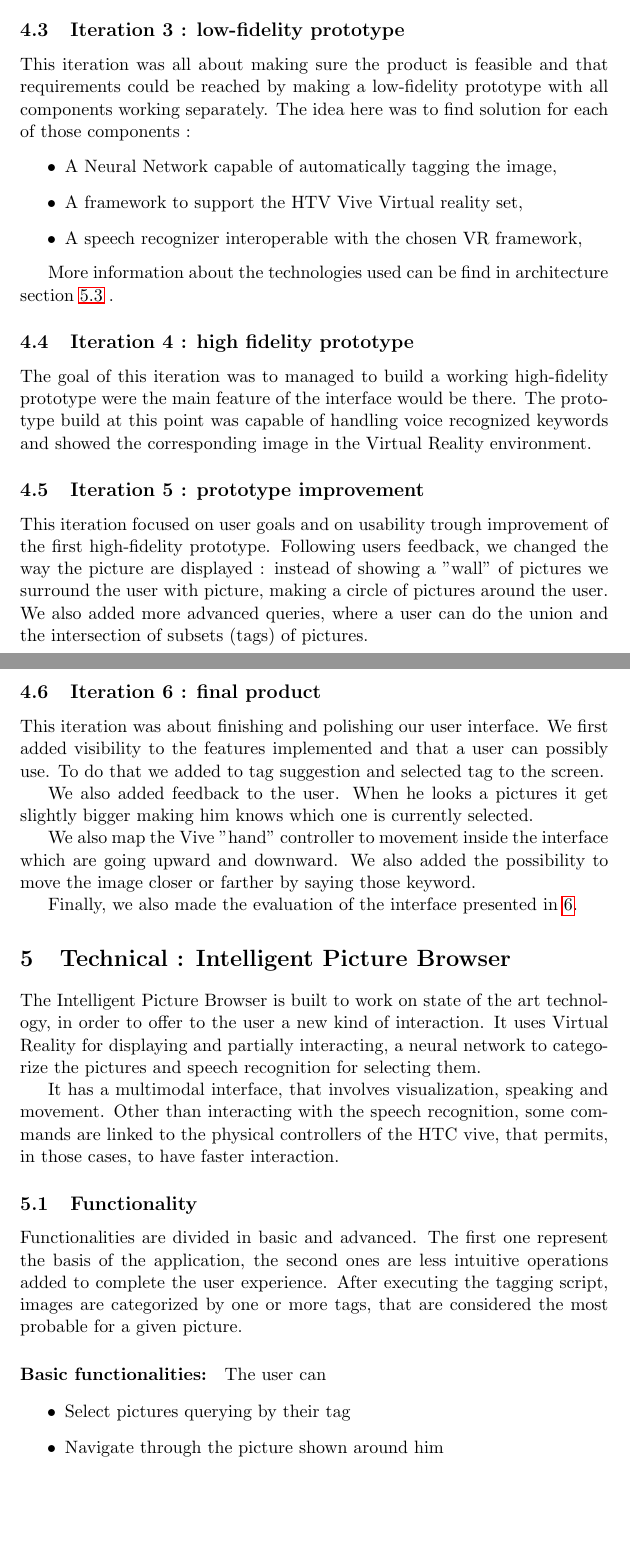
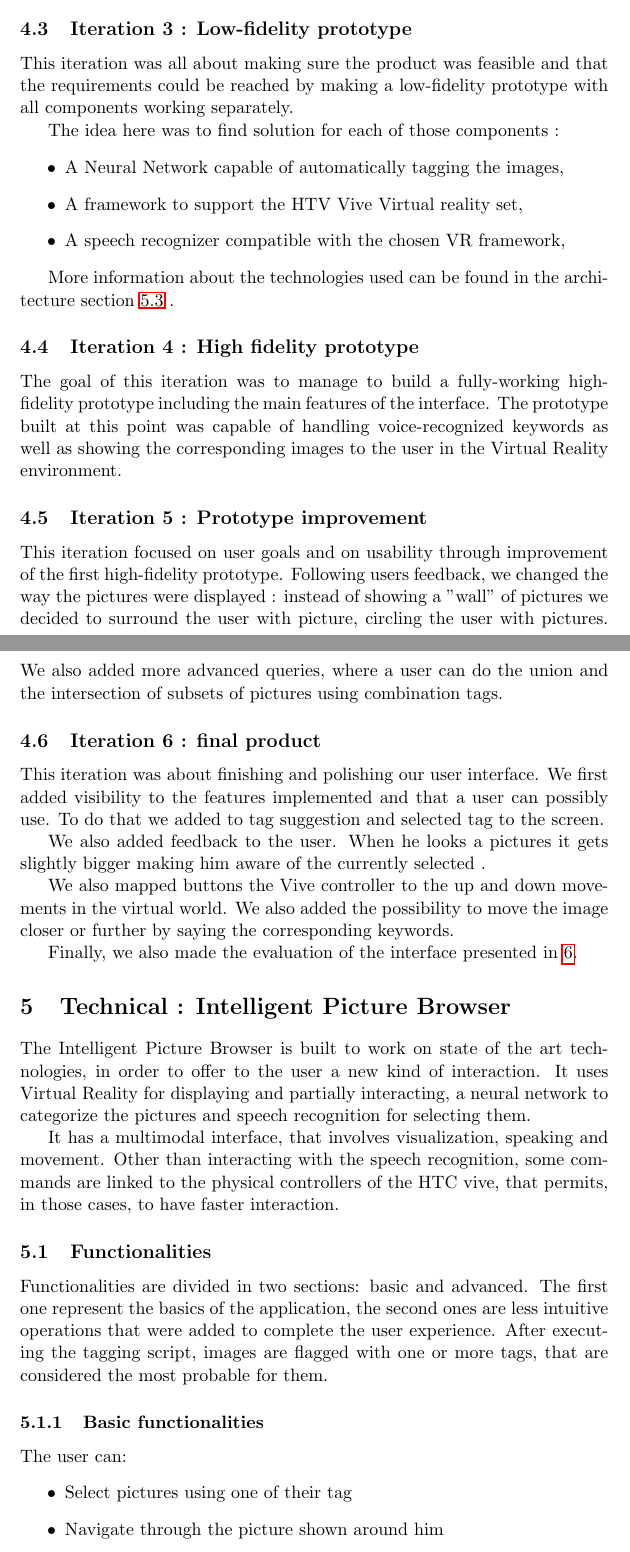
Before and after one commit to PierreGe/VR-Picture-Browser, a LaTeX document (report/final/report.tex): two parts of pages 3 and 4 of 7, joined at a grey line, cut so that both start at the same text, the shorter picture padded with empty space. Compiled offline with pdfLaTeX.

Commit message:
[Ref] Spell check BRP™ Part 2

```diff
--- a/report/final/report.tex
+++ b/report/final/report.tex
@@ -69,56 +69,58 @@ The added value of our idea compared to existing picture browsers was an intelli
 The second iteration was about planning the realization of the idea for the interface and getting the requirements right. We presented the requirements in the section \ref{requi}. The planning consisted of a Gantt chart with a general idea of the timeline we were going to follow for the next 3 months. Of course, due to unpredictable challenges some parts of it got delayed and some of them were realized quicker than expected.
 
 % insert that gant chart
-\subsection{Iteration 3 : low-fidelity prototype}
+\subsection{Iteration 3 : Low-fidelity prototype}
 
-This iteration was all about making sure the product is feasible and that requirements could be reached by making a low-fidelity prototype with all components working separately.
+This iteration was all about making sure the product was feasible and that the requirements could be reached by making a low-fidelity prototype with all components working separately.
+
 The idea here was to find solution for each of those components :
 \begin{itemize}
-	\item A Neural Network capable of automatically tagging the image,
+	\item A Neural Network capable of automatically tagging the images,
 	\item A framework to support the HTV Vive Virtual reality set,
-	\item A speech recognizer interoperable with the chosen VR framework,
+	\item A speech recognizer compatible with the chosen VR framework,
 \end{itemize}
 
-More information about the technologies used can be find in architecture section \ref{techntechno} .
+More information about the technologies used can be found in the architecture section \ref{techntechno} .
 
-\subsection{Iteration 4 : high fidelity prototype}
+\subsection{Iteration 4 : High fidelity prototype}
 
-The goal of this iteration was to managed to build a working high-fidelity prototype were the main feature of the interface would be there.
-The prototype build at this point was capable of handling voice recognized keywords and showed the corresponding image in the Virtual Reality environment.
+The goal of this iteration was to manage to build a fully-working high-fidelity prototype including the main features of the interface.
+The prototype built at this point was capable of handling voice-recognized keywords as well as showing the corresponding images to the user in the Virtual Reality environment.
 
-\subsection{Iteration 5 : prototype improvement}
+\subsection{Iteration 5 : Prototype improvement}
 
-This iteration focused on user goals and on usability trough improvement of the first high-fidelity prototype. Following users feedback, we changed the way the picture are displayed : instead of showing a "wall" of pictures we surround the user with picture, making a circle of pictures around the user.
-We also added more advanced queries, where a user can do the union and the intersection of subsets (tags) of pictures.
+This iteration focused on user goals and on usability through improvement of the first high-fidelity prototype. Following users feedback, we changed the way the pictures were displayed : instead of showing a "wall" of pictures we decided to surround the user with picture, circling the user with pictures.
+We also added more advanced queries, where a user can do the union and the intersection of subsets of pictures using combination tags.
 
 \subsection{Iteration 6 : final product}
 
 This iteration was about finishing and polishing our user interface. We first added visibility to the features implemented and that a user can possibly use. To do that we added to tag suggestion and selected tag to the screen.
 
-We also added feedback to the user. When he looks a pictures it get slightly bigger making him knows which one is currently selected.
+We also added feedback to the user. When he looks a pictures it gets slightly bigger making him aware of the currently selected .
 
-We also map the Vive "hand" controller to movement inside the interface which are going upward and downward. We also added the possibility to move the image closer or farther by saying those keyword.
+We also mapped buttons the Vive controller to the up and down movements in the virtual world. We also added the possibility to move the image closer or further by saying the corresponding keywords.
 
 Finally, we also made the evaluation of the interface presented in \ref{eval}.
 
 \section{Technical : Intelligent Picture Browser}
-The Intelligent Picture Browser is built to work on state of the art technology, in order to offer to the user a new kind of interaction.
+The Intelligent Picture Browser is built to work on state of the art technologies, in order to offer to the user a new kind of interaction.
 It uses Virtual Reality for displaying and partially interacting, a neural network to categorize the pictures and speech recognition for selecting them.
 
 It has a multimodal interface, that involves visualization, speaking and movement.
 Other than interacting with the speech recognition, some commands are linked to the physical controllers of the HTC vive, that permits, in those cases, to have faster interaction.
 
-\subsection{Functionality}
-Functionalities are divided in basic and advanced.
-The first one represent the basis of the application, the second ones are less intuitive operations added to complete the user experience.
-After executing the tagging script, images are categorized by one or more tags, that are considered the most probable for a given picture.
+\subsection{Functionalities}
+Functionalities are divided in two sections: basic and advanced.
+The first one represent the basics of the application, the second ones are less intuitive operations that were added to complete the user experience.
+After executing the tagging script, images are flagged with one or more tags, that are considered the most probable for them.
 
-\paragraph{Basic functionalities:}
-The user can
+\subsubsection{Basic functionalities}
+
+The user can:
 \begin{itemize}
-\item Select pictures querying by their tag
+\item Select pictures using one of their tag
 \item Navigate through the picture shown around him
-\item Select one to see it bigger
+\item Select a picture to see it bigger
 \item Look at suggestions of tags.
 \item Open an helper that will explain how to activate the commands
 \end{itemize}
```
Also changed, not shown: report/final/report.tex (19 more changed lines).
